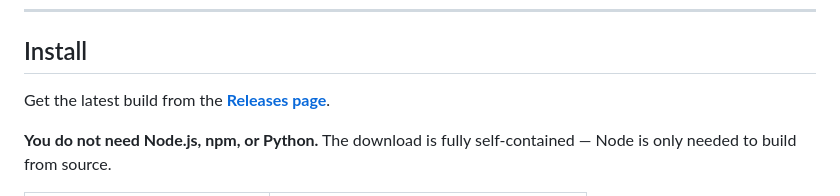
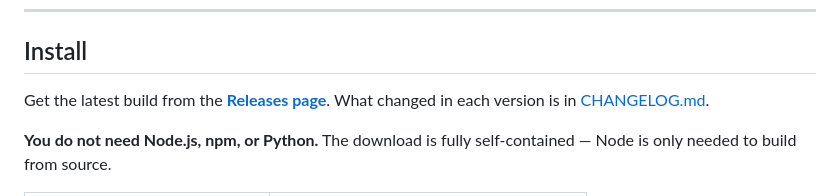
Before and after one commit to broadinstitute/celldega-app, a Markdown page: README.md, the part around the change. Drawn GitHub-style.

```diff
--- a/README.md
+++ b/README.md
@@ -15,7 +15,8 @@ is no Python in v0.1.0.
 
 ## Install
 
-Get the latest build from the [**Releases page**](../../releases).
+Get the latest build from the [**Releases page**](../../releases). What changed
+in each version is in [CHANGELOG.md](CHANGELOG.md).
 
 **You do not need Node.js, npm, or Python.** The download is fully
 self-contained — Node is only needed to build from source.
```
Also changed, not shown: CHANGELOG.md (added, +141 -0 lines).
